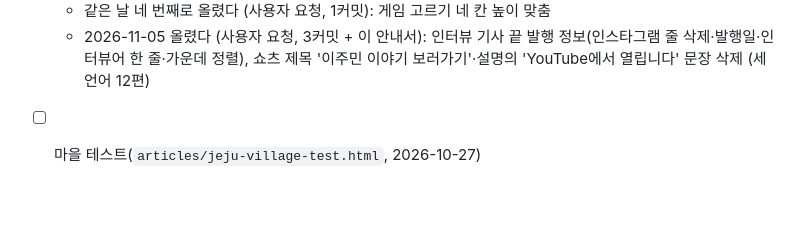
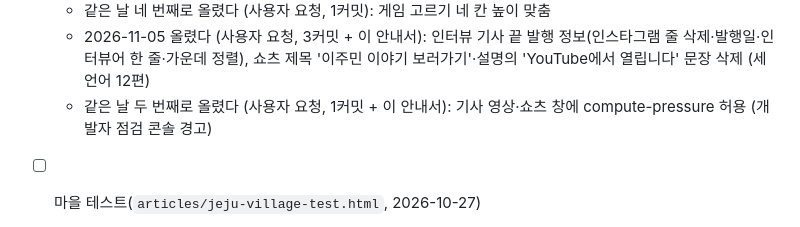
Before and after one commit to tnwls6490-a11y/ijejumin-webzine, a Markdown page: CLAUDE.md, the part around the change. Rendered like a GitHub page; blank space fills up the shorter version.

Commit message:
안내서: GitHub에 올린 기록 (영상 창 compute-pressure)
Co-Authored-By: Claude Opus 5.5 <noreply@anthropic.com>

```diff
--- a/CLAUDE.md
+++ b/CLAUDE.md
@@ -1059,6 +1059,7 @@ ijejumin-webzine/
   - 같은 날 네 번째로 올렸다 (사용자 요청, 1커밋): 게임 고르기 네 칸 높이 맞춤
   - 2026-11-05 올렸다 (사용자 요청, 3커밋 + 이 안내서): 인터뷰 기사 끝 발행 정보(인스타그램 줄 삭제·발행일·인터뷰어 한 줄·가운데 정렬),
     쇼츠 제목 '이주민 이야기 보러가기'·설명의 'YouTube에서 열립니다' 문장 삭제 (세 언어 12편)
+  - 같은 날 두 번째로 올렸다 (사용자 요청, 1커밋 + 이 안내서): 기사 영상·쇼츠 창에 compute-pressure 허용 (개발자 점검 콘솔 경고)
 - [ ] 마을 테스트(`articles/jeju-village-test.html`, 2026-10-27)
   - 하르방·제목 그림(`images/village-test/`)과 첫 화면 배경 `find-test-bg.jpg`의 출처: 누가 무엇으로 만들었는지 `credits.txt`의 [확인 필요]를 채운다
   - 주황 버튼 위 흰 글자('테스트 시작하기' 등)는 헤더처럼 대비가 4.5:1에 못 미친다. 헤더·푸터와 같이 정한다
```
